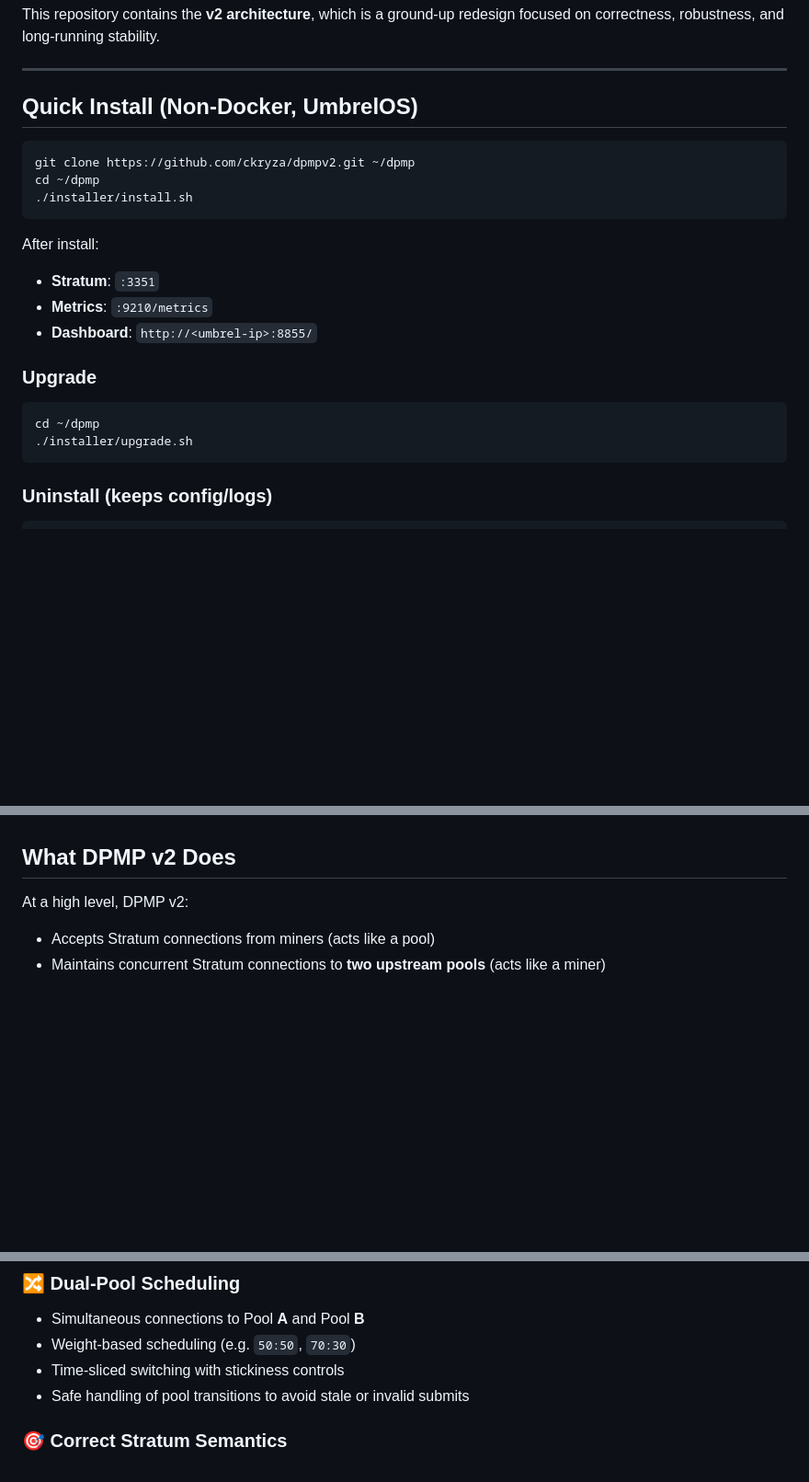
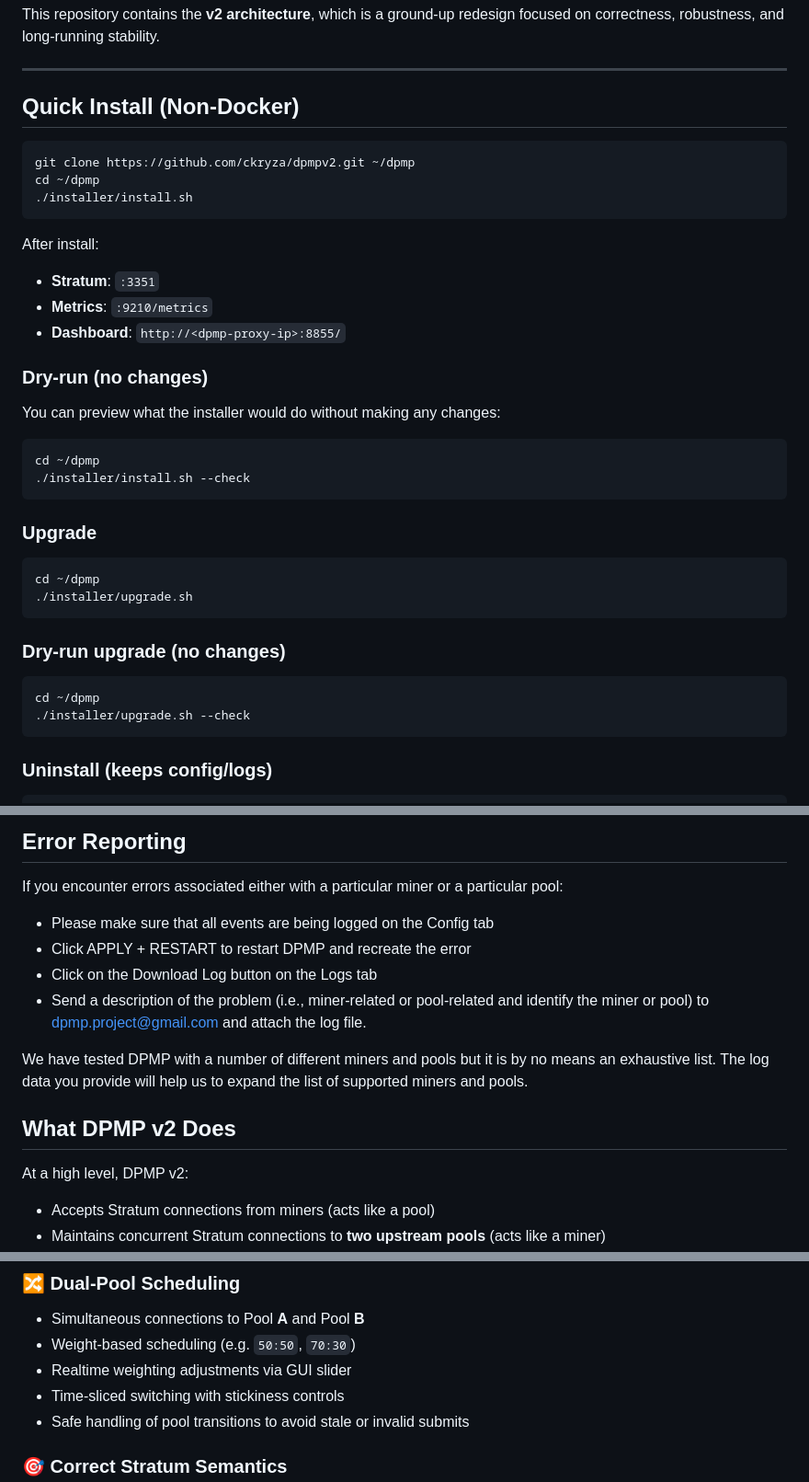
Before and after one commit to ckryza/dpmpv2, a Markdown page: README.md, 3 parts joined by grey strips. Shown at 92% size. Rendered like a GitHub page; blank space fills up the shorter version.

````diff
--- a/README.md
+++ b/README.md
@@ -8,7 +8,7 @@ This repository contains the **v2 architecture**, which is a ground-up redesign
 
 ---
 
-## Quick Install (Non-Docker, UmbrelOS)
+## Quick Install (Non-Docker)
 
 ```bash
 git clone https://github.com/ckryza/dpmpv2.git ~/dpmp
@@ -19,12 +19,27 @@ cd ~/dpmp
 After install:
 - **Stratum**: `:3351`
 - **Metrics**: `:9210/metrics`
-- **Dashboard**: `http://<umbrel-ip>:8855/`
+- **Dashboard**: `http://<dpmp-proxy-ip>:8855/`
+
+### Dry-run (no changes)
+
+You can preview what the installer would do without making any changes:
+
+```bash
+cd ~/dpmp
+./installer/install.sh --check
+```
 
 ### Upgrade
 ```bash
 cd ~/dpmp
 ./installer/upgrade.sh
+```
+### Dry-run upgrade (no changes)
+
+```bash
+cd ~/dpmp
+./installer/upgrade.sh --check
 ```
 
 ### Uninstall (keeps config/logs)
@@ -56,4 +71,14 @@ Open the **DPMP** GUI interface `(e.g., browse to '<ip-of-box-DPMP-is-running-on
 
+## Error Reporting
+
+If you encounter errors associated either with a particular miner or a particular pool:
+
+- Please make sure that all events are being logged on the Config tab
+- Click APPLY + RESTART to restart DPMP and recreate the error
+- Click on the Download Log button on the Logs tab
+- Send a description of the problem (i.e., miner-related or pool-related and identify the miner or pool) to dpmp.project@gmail.com and attach the log file.
+
+We have tested DPMP with a number of different miners and pools but it is by no means an exhaustive list. The log data you provide will help us to expand the list of supported miners and pools.
 
 ## What DPMP v2 Does
 
@@ -78,6 +103,7 @@ The proxy is intentionally **transparent**: miners and pools do not need to be m
 ### 🔀 Dual-Pool Scheduling
 - Simultaneous connections to Pool **A** and Pool **B**
 - Weight-based scheduling (e.g. `50:50`, `70:30`)
+- Realtime weighting adjustments via GUI slider
 - Time-sliced switching with stickiness controls
 - Safe handling of pool transitions to avoid stale or invalid submits
 
````
Also changed, not shown: other parts of README.md (+1 -1 lines).
